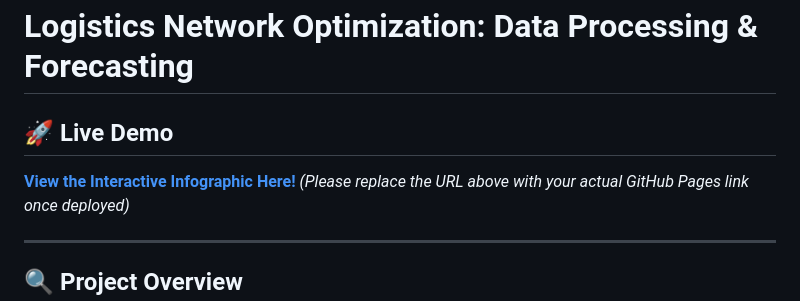
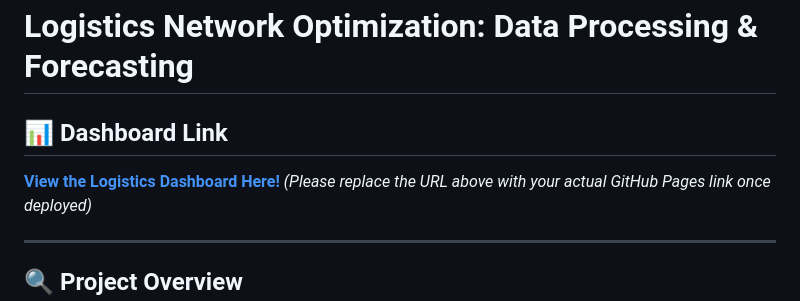
Before and after one commit to rahil161190/Delhivery_Case_Study, a Markdown page: README.md, the part around one of its changes. Rendered like a GitHub page.

```diff
--- a/README.md
+++ b/README.md
@@ -1,7 +1,7 @@
 # Logistics Network Optimization: Data Processing & Forecasting
 
-## 🚀 Live Demo
-**[View the Interactive Infographic Here!](https://your-username.github.io/your-repo-name/)**
+## 📊 Dashboard Link
+**[View the Logistics Dashboard Here!](https://your-username.github.io/your-repo-name/)**
 *(Please replace the URL above with your actual GitHub Pages link once deployed)*
 
 ---
```
Also changed, not shown: other parts of README.md (+33 -1 lines).
